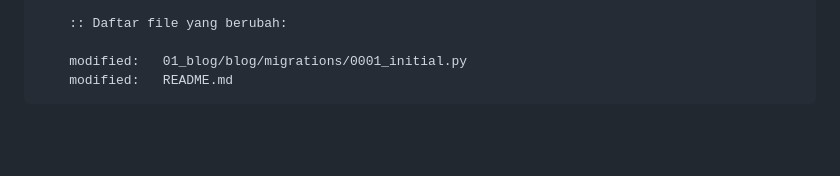
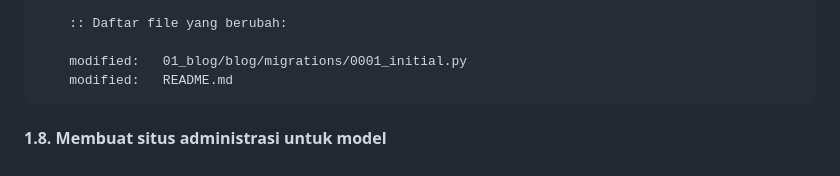
Before and after one commit to gurnitha/django-4-by-example, a Markdown page: README.md, the part around the change. GitHub-like rendering; blank space fills up the shorter version.

Commit message:
---1.8. Membuat situs administrasi untuk model---

```diff
--- a/README.md
+++ b/README.md
@@ -359,3 +359,6 @@ Github: https://github.com/gurnitha/django-4-by-example
 
         modified:   01_blog/blog/migrations/0001_initial.py
         modified:   README.md
+
+
+#### 1.8. Membuat situs administrasi untuk model
```
